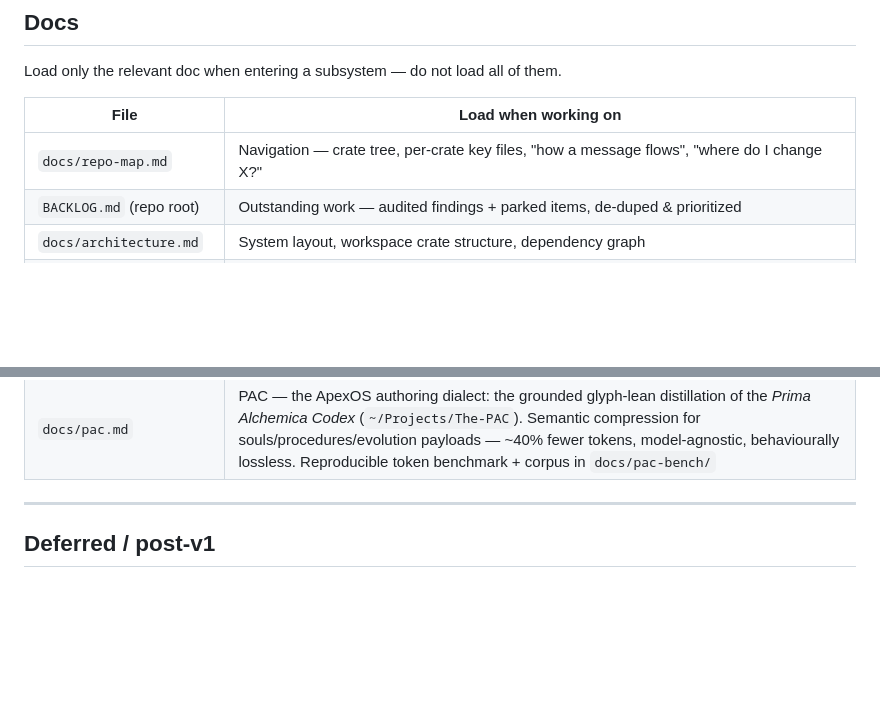
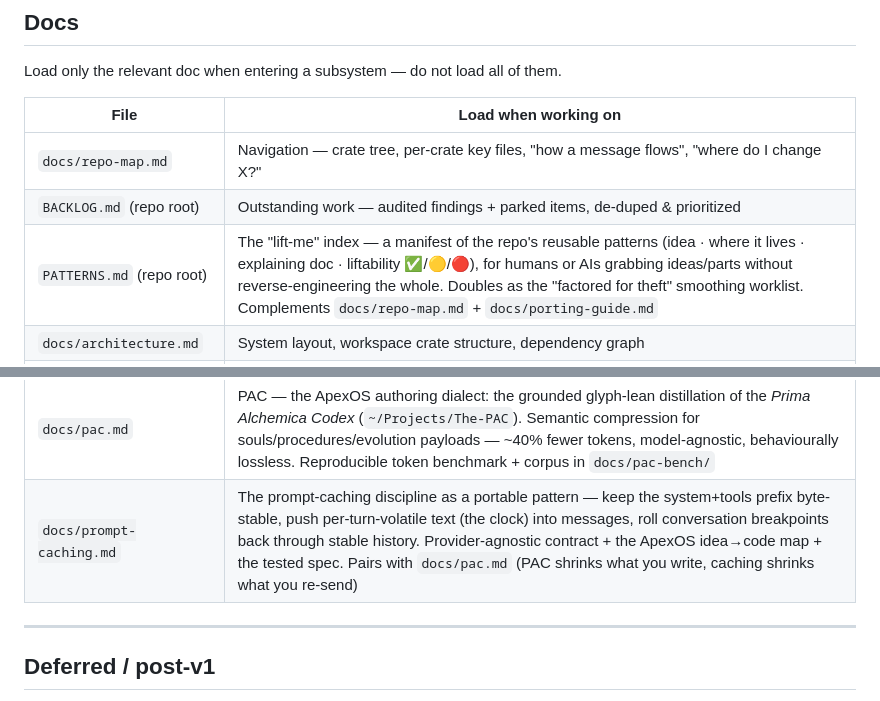
Before and after one commit to buckster123/ApexOS-RS, a Markdown page: CLAUDE.md, 2 parts joined by grey strips. GitHub-like rendering; blank space fills up the shorter version.

```diff
--- a/CLAUDE.md
+++ b/CLAUDE.md
@@ -420,6 +420,7 @@ Load only the relevant doc when entering a subsystem — do not load all of them
 |------|----------------------|
 | `docs/repo-map.md` | Navigation — crate tree, per-crate key files, "how a message flows", "where do I change X?" |
 | `BACKLOG.md` (repo root) | Outstanding work — audited findings + parked items, de-duped & prioritized |
+| `PATTERNS.md` (repo root) | The "lift-me" index — a manifest of the repo's reusable patterns (idea · where it lives · explaining doc · liftability ✅/🟡/🔴), for humans or AIs grabbing ideas/parts without reverse-engineering the whole. Doubles as the "factored for theft" smoothing worklist. Complements `docs/repo-map.md` + `docs/porting-guide.md` |
 | `docs/architecture.md` | System layout, workspace crate structure, dependency graph |
 | `docs/build-roadmap.md` | Build order, step-by-step detail, deferred items |
 | `docs/slint-notes.md` | Slint patterns, binding loop rules, layout gotchas |
@@ -434,6 +435,7 @@ Load only the relevant doc when entering a subsystem — do not load all of them
 | `docs/self-update.md` | Daemon self-update loop (mk3) — DESIGN: the agent rewriting its own core binary safely. The recoverability invariant, the privilege-boundary watchdog, the health contract, Cerebro-as-recovery, the failure-mode table, and the implementation slices |
 | `docs/colony-mesh.md` | Colony mesh expansion plan (agent-originated, FORGE-grounded) — spine/edge constitution (soft-governed), the locked build sequence (file relay → capability advertisement → blocking `agent_spawn` keystone), deferred items with revisit triggers, and the propose/build/steer division of labor |
 | `docs/pac.md` | PAC — the ApexOS authoring dialect: the grounded glyph-lean distillation of the *Prima Alchemica Codex* (`~/Projects/The-PAC`). Semantic compression for souls/procedures/evolution payloads — ~40% fewer tokens, model-agnostic, behaviourally lossless. Reproducible token benchmark + corpus in `docs/pac-bench/` |
+| `docs/prompt-caching.md` | The prompt-caching discipline as a portable pattern — keep the system+tools prefix byte-stable, push per-turn-volatile text (the clock) into messages, roll conversation breakpoints back through stable history. Provider-agnostic contract + the ApexOS idea→code map + the tested spec. Pairs with `docs/pac.md` (PAC shrinks what you write, caching shrinks what you re-send) |
 
 ---
 
```
Also changed, not shown: PATTERNS.md (added, +195 -0 lines), docs/prompt-caching.md (added, +114 -0 lines).
